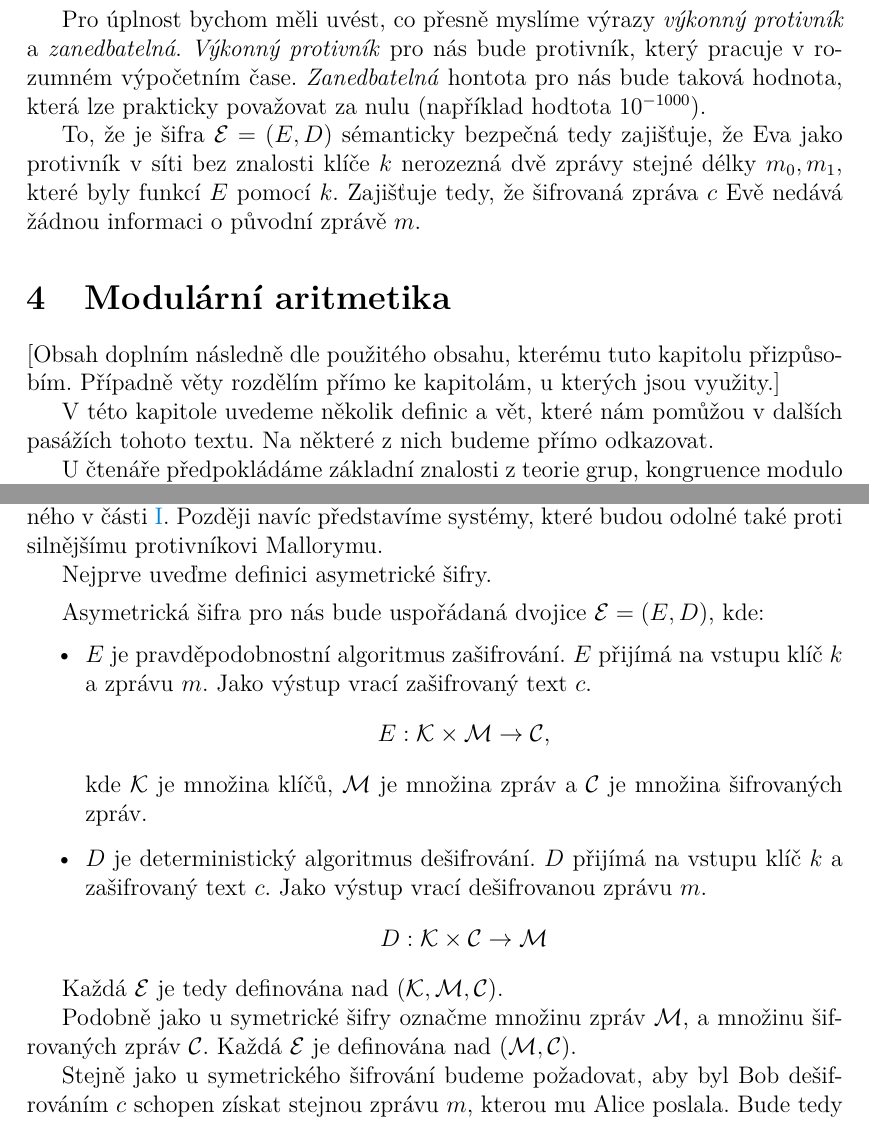
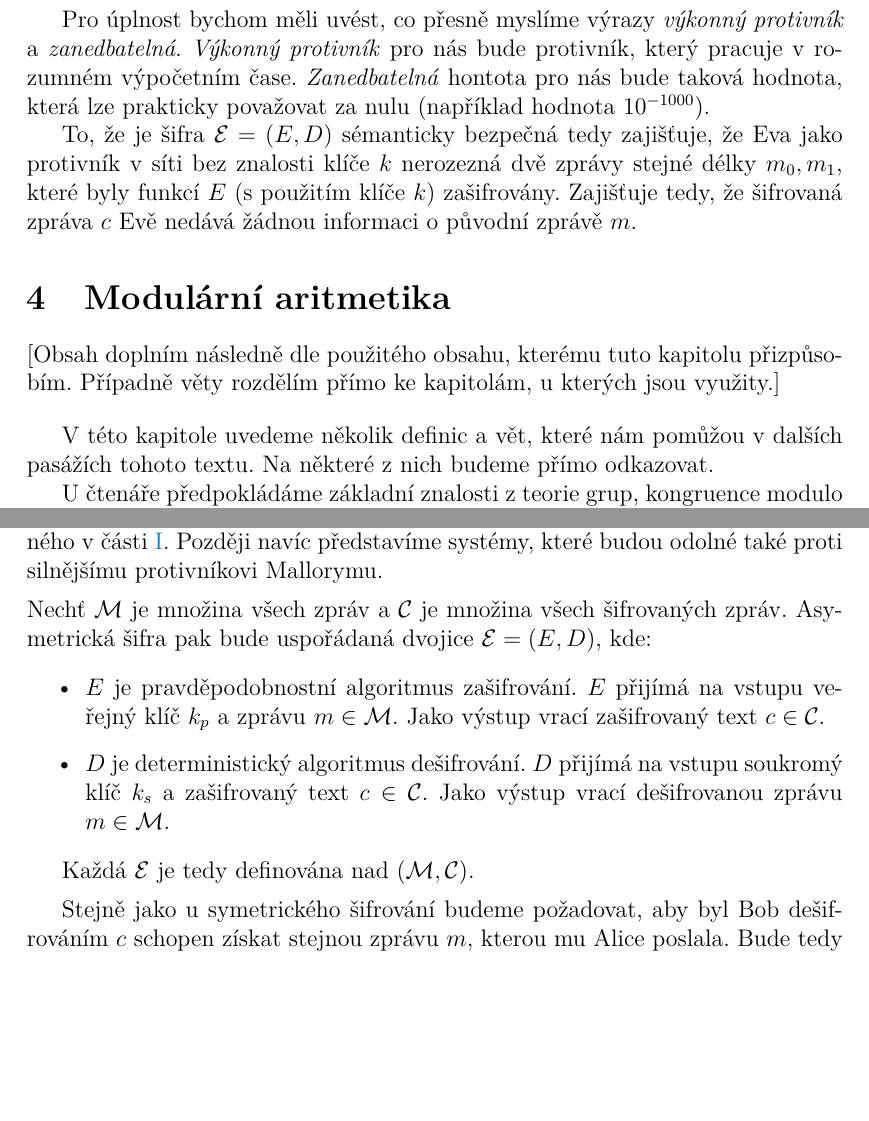
Before and after one commit to matejostadal/bachelor_thesis, a LaTeX thesis (kidiplom.tex): two parts of pages 15 and 24 of 29 before the commit and two parts of pages 15 and 24 of 28 after it, joined at a grey line, cut so that both start at the same text, the shorter picture padded with empty space. Compiled offline with pdfLaTeX.

Commit message:
Pre-consult polish

```diff
--- a/kidiplom.tex
+++ b/kidiplom.tex
@@ -440,11 +442,11 @@
 
         Pro úplnost bychom měli uvést, co přesně myslíme výrazy \emph{výkonný protivník} a \emph{zanedbatelná}.
         \emph{Výkonný protivník} pro nás bude protivník, který pracuje v rozumném výpočetním čase.
-        \emph{Zanedbatelná} hontota pro nás bude taková hodnota, která lze prakticky považovat za nulu (například hodtota $10^{-1000}$).
+        \emph{Zanedbatelná} hontota pro nás bude taková hodnota, která lze prakticky považovat za nulu (například hodnota $10^{-1000}$).
 
 
         To, že je šifra $\mathcal{E}  = (E, D)$ sémanticky bezpečná tedy zajišťuje, že Eva jako protivník v síti
-        bez znalosti klíče $k$ nerozezná dvě zprávy stejné délky $m_0, m_1$, které byly funkcí $E$ pomocí $k$.
+        bez znalosti klíče $k$ nerozezná dvě zprávy stejné délky $m_0, m_1$, které byly funkcí $E$ (s použitím klíče $k$) zašifrovány.
         Zajišťuje tedy, že šifrovaná zpráva $c$ Evě nedává žádnou informaci o původní zprávě $m$.
 
 
@@ -452,6 +454,8 @@
 
     [Obsah doplním následně dle použitého obsahu, kterému tuto kapitolu přizpůsobím.
     Případně věty rozdělím přímo ke kapitolám, u kterých jsou využity.]
+
+    \bigskip
 
     V této kapitole uvedeme několik definic a vět, které nám pomůžou v dalších pasážích tohoto textu.
     Na některé z nich budeme přímo odkazovat.
@@ -956,42 +960,32 @@
 
     Asymetrické šifrování je způsob šifrování, ve kterém je v procesu zašifrování zprávy použit odlišný klíč, než při procesu dešifrování.
 
+    \medskip
+
     Podobně jako v části~\ref{private-key} budeme hledat řešení základního problému uvedeného v části~\ref{introduction}.
     Později navíc představíme systémy, které budou odolné také proti silnějšímu protivníkovi Mallorymu.
 
-    Nejprve uveďme definici asymetrické šifry.
-
     \medskip
 
-    Asymetrická šifra pro nás bude uspořádaná dvojice $\mathcal{E}  = (E, D)$, kde:
+    \noindent
+    Nechť $\mathcal{M}$ je množina všech zpráv a $\mathcal{C}$ je množina všech šifrovaných zpráv.
+    Asymetrická šifra pak bude uspořádaná dvojice $\mathcal{E}  = (E, D)$, kde:
 
     \begin{itemize}
         \item
             $E$ je pravděpodobnostní algoritmus zašifrování.
-            $E$ přijímá na vstupu klíč $k$ a zprávu $m$.
-            Jako výstup vrací zašifrovaný text $c$.
-
-            \begin{center}
-                $E: \mathcal{K} \times \mathcal{M} \rightarrow \mathcal{C}$,
-            \end{center}
-
-            kde $\mathcal{K}$ je množina klíčů, $\mathcal{M}$ je množina zpráv a
-            $\mathcal{C}$ je množina šifrovaných zpráv.
-
+            $E$ přijímá na vstupu veřejný klíč $k_p$ a zprávu $m \in \mathcal{M}$.
+            Jako výstup vrací zašifrovaný text $c \in \mathcal{C}$.
         \item
-            $D$ je deterministický algoritmus dešifrování. $D$ přijímá na vstupu klíč $k$ a zašifrovaný text $c$.
-            Jako výstup vrací dešifrovanou zprávu $m$.
-
-            \begin{center}
-                $D: \mathcal{K} \times \mathcal{C} \rightarrow \mathcal{M}$
-            \end{center}
+            $D$ je deterministický algoritmus dešifrování. $D$ přijímá na vstupu soukromý klíč $k_s$ a zašifrovaný text $c \in \mathcal{C}$.
+            Jako výstup vrací dešifrovanou zprávu $m \in \mathcal{M}$.
 
     \end{itemize}
 
-    Každá $\mathcal{E}$ je tedy definována nad $(\mathcal{K},\mathcal{M},\mathcal{C})$.
+    Každá $\mathcal{E}$ je tedy definována nad $(\mathcal{M},\mathcal{C})$.
 
-    Podobně jako u symetrické šifry označme množinu zpráv $\mathcal{M}$, a množinu šifrovaných zpráv $\mathcal{C}$.
-    Každá $\mathcal{E}$ je definována nad $(\mathcal{M},\mathcal{C})$.
+    \medskip
+    \noindent
 
     Stejně jako u symetrického šifrování budeme požadovat, aby byl Bob dešifrováním $c$ schopen získat stejnou zprávu $m$, kterou mu Alice poslala.
     Bude tedy muset platit \emph{podmínka korektnosti}.
```
Also changed, not shown: kidiplom.pdf, kidiplom.tex (156 more changed lines), 6 other files.
